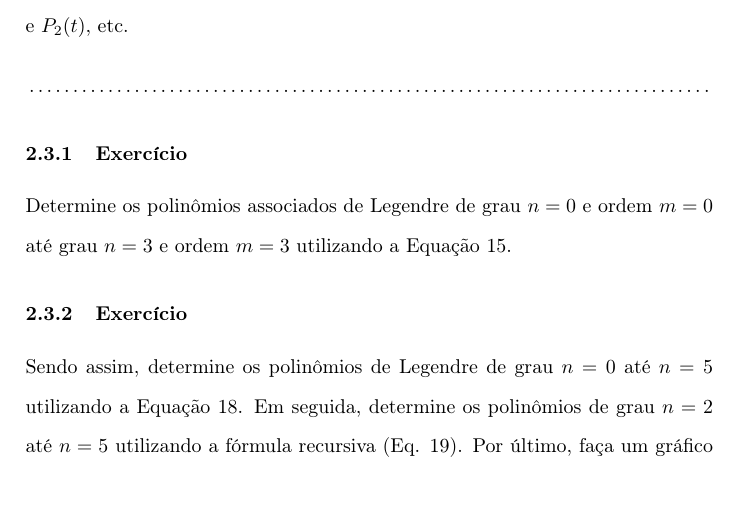
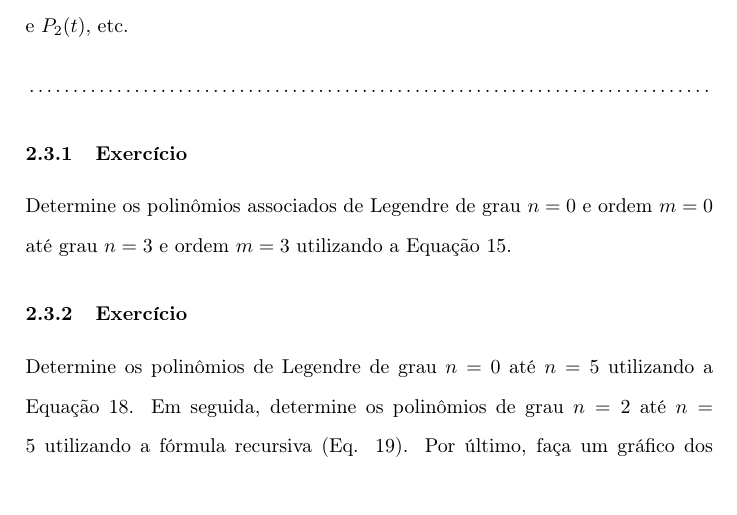
Before and after one commit to birocoles/Disciplina-metodos-potenciais, a LaTeX document (Exercicios/exercicios_1.tex): part of page 6 of 14, cut so that both start at the same text. Compiled offline with pdfLaTeX.

Commit message:
correcao na lista de exercicios

```diff
--- a/Exercicios/exercicios_1.tex
+++ b/Exercicios/exercicios_1.tex
@@ -262,7 +262,7 @@ e ordem $m = 3$ utilizando a Equação \ref{eq:ex213-pnm-t}.
 
 \subsubsection{Exerc\'{i}cio}
 
-Sendo assim, determine os polin\^{o}mios de Legendre de grau $n = 0$ at\'{e} $n = 5$ utilizando a Equação \ref{eq:ex213-pn-t}. Em seguida, determine os polin\^{o}mios de grau $n = 2$ at\'{e} $n = 5$ utilizando a f\'{o}rmula recursiva
+Determine os polin\^{o}mios de Legendre de grau $n = 0$ at\'{e} $n = 5$ utilizando a Equação \ref{eq:ex213-pn-t}. Em seguida, determine os polin\^{o}mios de grau $n = 2$ at\'{e} $n = 5$ utilizando a f\'{o}rmula recursiva
 (Eq. \ref{eq:ex213-pn-recursiva}). Por último, faça um gr\'{a}fico dos polin\^{o}mios de Legendre $P_{n}(t)$ de grau
 $n = 0$ at\'{e} $n = 5$ para $t$ no intervalo $[-1,1]$.
 
```
Also changed, not shown: Exercicios/exercicios_1.pdf.
